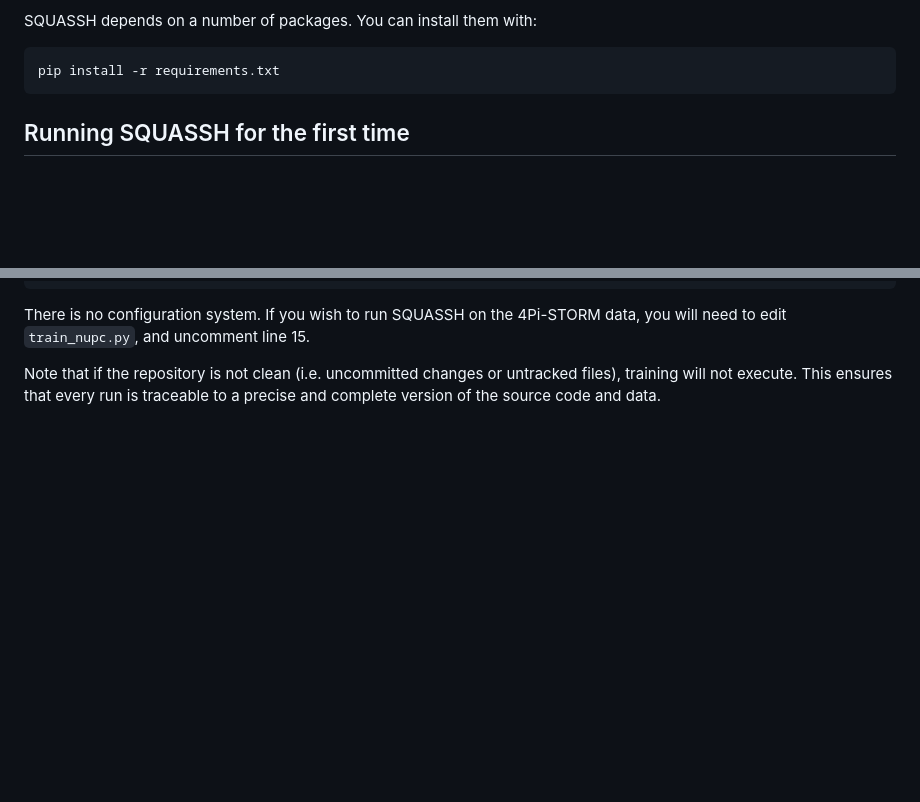
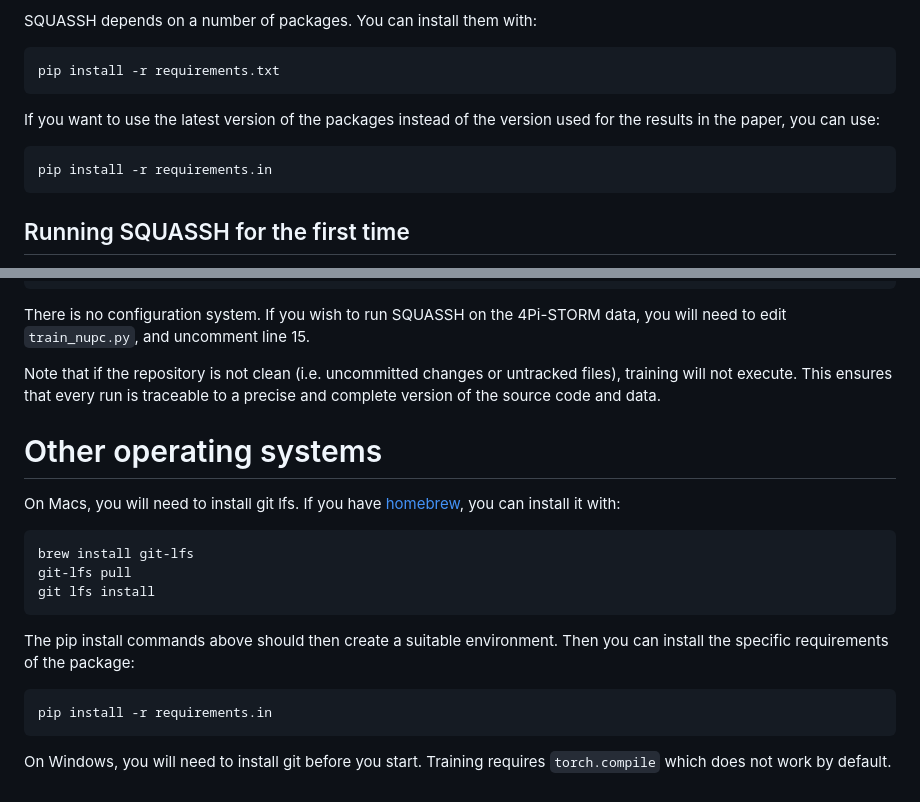
Before and after one commit to edrosten/SQUASSH, a Markdown page: README.md, 2 parts joined by grey strips. GitHub-like rendering; blank space fills up the shorter version.

````diff
--- a/README.md
+++ b/README.md
@@ -46,6 +101,14 @@ SQUASSH depends on a number of packages. You can install them with:
 ```
 pip install -r requirements.txt
 ```
+
+If you want to use the latest version of the packages instead of the version
+used for the results in the paper, you can use:
+
+```
+pip install -r requirements.in
+```
+
 
 ## Running SQUASSH for the first time
 
@@ -113,3 +176,24 @@ There is no configuration system. If you wish to run SQUASSH on the
 Note that if the repository is not clean (i.e. uncommitted changes or untracked
 files), training will not execute. This ensures that every run is traceable to a
 precise and complete version of the source code and data.
+
+
+# Other operating systems
+
+On Macs, you will need to install git lfs. If you have
+[homebrew](https://brew.sh/), you can install it with:
+
+```
+brew install git-lfs
+git-lfs pull
+git lfs install
+```
+
+The pip install commands above should then create a suitable environment. Then you can install the specific requirements of the package:
+
+```
+pip install -r requirements.in
+```
+
+On Windows, you will need to install git before you start. Training requires
+`torch.compile` which does not work by default.
````
Also changed, not shown: other parts of README.md (+63 -8 lines), doc/network-detailed.png (added).
